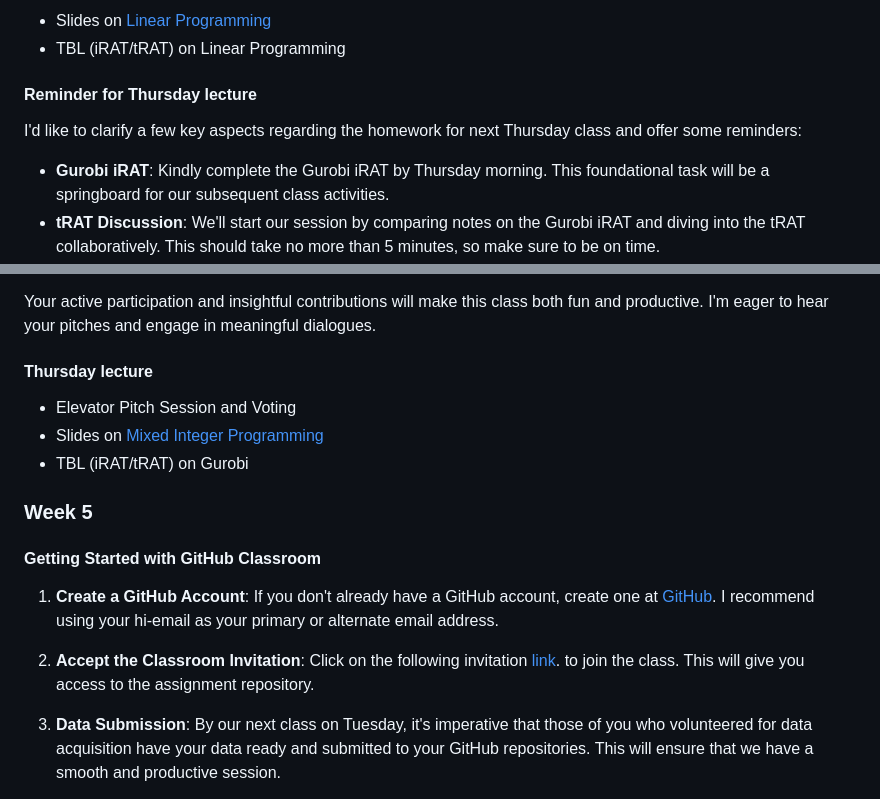
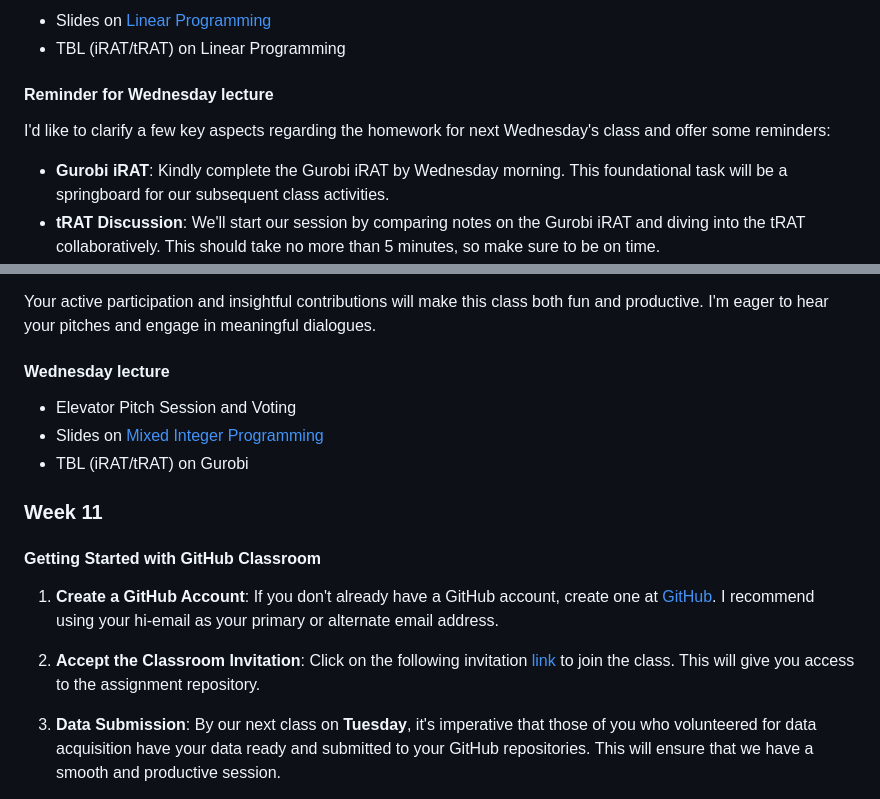
Before and after one commit to HI-IDN/VEL113F, a Markdown page: timeline.md, 2 parts joined by grey strips. Drawn GitHub-style.

```diff
--- a/timeline.md
+++ b/timeline.md
@@ -50,12 +44,12 @@ To ensure you're fully prepared for our upcoming class:
 - Slides on [Linear Programming](./ClassicalMethods/LinearOptimization.pdf)
 - TBL (iRAT/tRAT) on Linear Programming
 
-#### Reminder for Thursday lecture
+#### Reminder for Wednesday lecture
 
-I'd like to clarify a few key aspects regarding the homework for next Thursday class and offer some
-reminders:
+I'd like to clarify a few key aspects regarding the homework for next Wednesday's class and offer
+some reminders:
 
-- **Gurobi iRAT**: Kindly complete the Gurobi iRAT by Thursday morning. This foundational task will
+- **Gurobi iRAT**: Kindly complete the Gurobi iRAT by Wednesday morning. This foundational task will
   be a springboard for our subsequent class activities.
 - **tRAT Discussion**: We'll start our session by comparing notes on the Gurobi iRAT and diving into
   the tRAT collaboratively. This should take no more than 5 minutes, so make sure to be on time.
@@ -73,13 +67,13 @@ reminders:
 Your active participation and insightful contributions will make this class both fun and productive.
 I'm eager to hear your pitches and engage in meaningful dialogues.
 
-#### Thursday lecture
+#### Wednesday lecture
 
 - Elevator Pitch Session and Voting
 - Slides on [Mixed Integer Programming](./ClassicalMethods/MixedIntegerProgramming.pdf)
 - TBL (iRAT/tRAT) on Gurobi
 
-### Week 5
+### Week 11
 
 #### Getting Started with GitHub Classroom
 
@@ -88,11 +82,11 @@ I'm eager to hear your pitches and engage in meaningful dialogues.
    recommend using your hi-email as your primary or alternate email address.
 
 2. **Accept the Classroom Invitation**:
-   Click on the following invitation [link](https://classroom.github.com/a/MGGzHW9z). to join the
+   Click on the following invitation [link](https://classroom.github.com/a/MGGzHW9z) to join the
    class. This will give you access to the assignment repository.
 
 3. **Data Submission**:
-   By our next class on Tuesday, it's imperative that those of you who volunteered for data
+   By our next class on **Tuesday**, it's imperative that those of you who volunteered for data
    acquisition have your data ready and submitted to your GitHub repositories. This will ensure that
    we have a smooth and productive session.
 
```
Also changed, not shown: other parts of timeline.md (+26 -21 lines).
